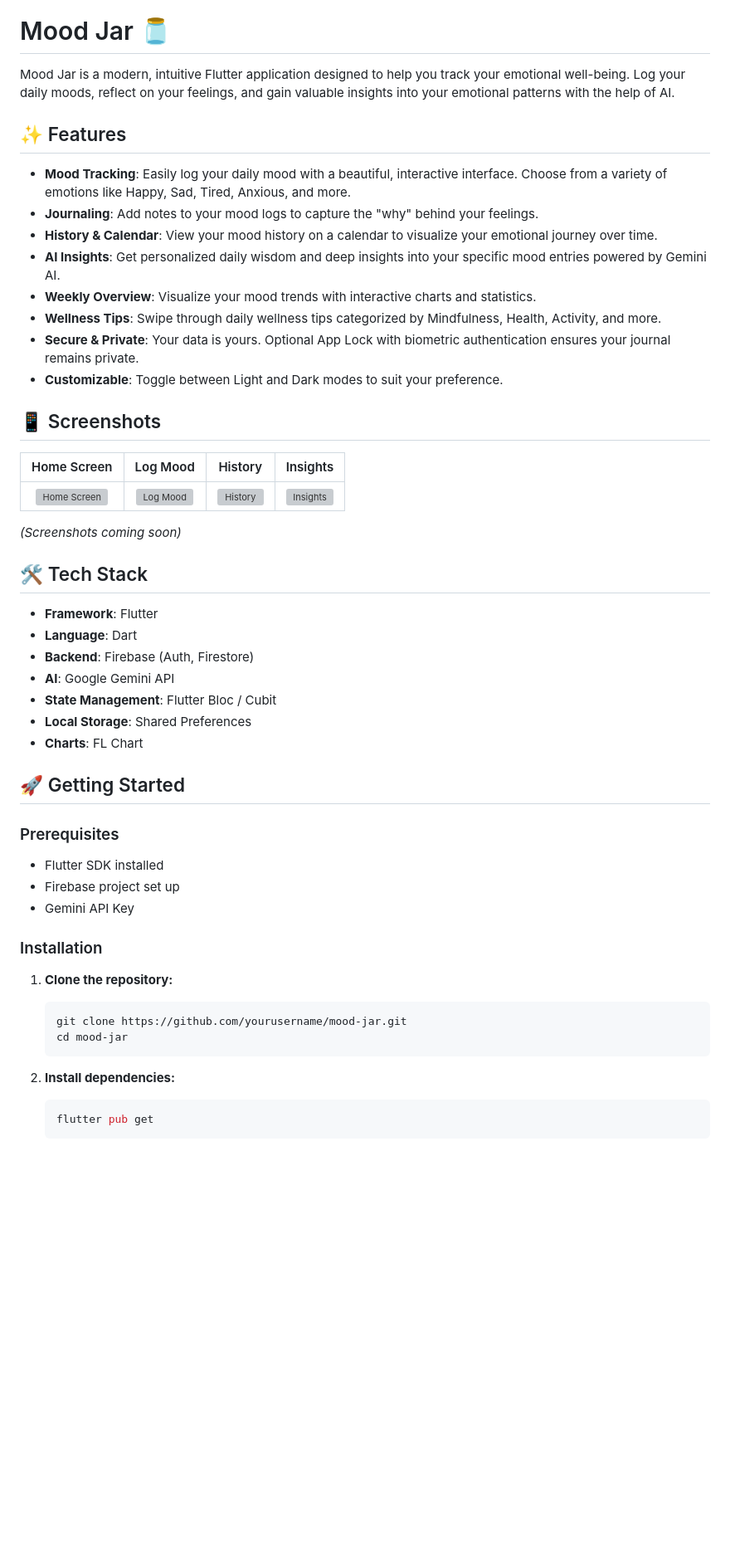
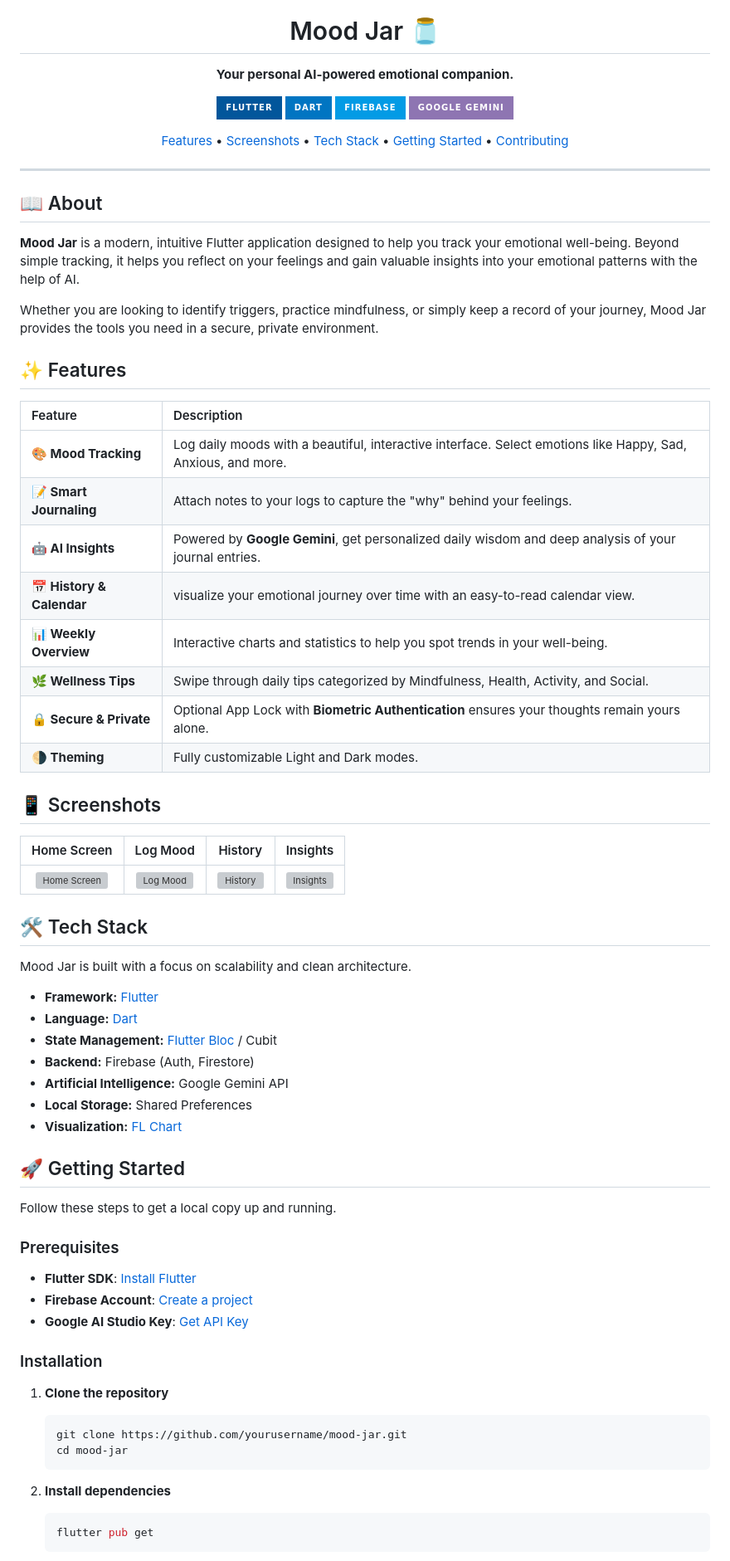
Before and after one commit to loczus887/moodJar, a Markdown page: README.md, the part around one of its changes. Shown at 83% size. Drawn GitHub-style; badges without logos; blank space fills up the shorter version; grey boxes are pictures that could not be loaded.

Commit message:
Update `README.md` with enhanced structure, detailed sections, feature table, setup instructions, and tech stack improvements

````diff
--- a/README.md
+++ b/README.md
@@ -1,56 +5,82 @@
 # Mood Jar 🫙
 
-Mood Jar is a modern, intuitive Flutter application designed to help you track your emotional well-being. Log your daily
-moods, reflect on your feelings, and gain valuable insights into your emotional patterns with the help of AI.
+**Your personal AI-powered emotional companion.**
+
+[![Flutter](https://img.shields.io/badge/Flutter-%2302569B.svg?style=for-the-badge&logo=Flutter&logoColor=white)](https://flutter.dev/)
+[![Dart](https://img.shields.io/badge/dart-%230175C2.svg?style=for-the-badge&logo=dart&logoColor=white)](https://dart.dev/)
+[![Firebase](https://img.shields.io/badge/firebase-%23039BE5.svg?style=for-the-badge&logo=firebase)](https://firebase.google.com/)
+[![Gemini AI](https://img.shields.io/badge/Google%20Gemini-8E75B2?style=for-the-badge&logo=google%20gemini&logoColor=white)](https://deepmind.google/technologies/gemini/)
+
+  <p>
+    <a href="#-features">Features</a> •
+    <a href="#-screenshots">Screenshots</a> •
+    <a href="#-tech-stack">Tech Stack</a> •
+    <a href="#-getting-started">Getting Started</a> •
+    <a href="#-contributing">Contributing</a>
+  </p>
+</div>
+
+---
+
+## 📖 About
+
+**Mood Jar** is a modern, intuitive Flutter application designed to help you track your emotional well-being. Beyond
+simple tracking, it helps you reflect on your feelings and gain valuable insights into your emotional patterns with the
+help of AI.
+
+Whether you are looking to identify triggers, practice mindfulness, or simply keep a record of your journey, Mood Jar
+provides the tools you need in a secure, private environment.
 
 ## ✨ Features
 
-* **Mood Tracking**: Easily log your daily mood with a beautiful, interactive interface. Choose from a variety of
-  emotions like Happy, Sad, Tired, Anxious, and more.
-* **Journaling**: Add notes to your mood logs to capture the "why" behind your feelings.
-* **History & Calendar**: View your mood history on a calendar to visualize your emotional journey over time.
-* **AI Insights**: Get personalized daily wisdom and deep insights into your specific mood entries powered by Gemini AI.
-* **Weekly Overview**: Visualize your mood trends with interactive charts and statistics.
-* **Wellness Tips**: Swipe through daily wellness tips categorized by Mindfulness, Health, Activity, and more.
-* **Secure & Private**: Your data is yours. Optional App Lock with biometric authentication ensures your journal remains
-  private.
-* **Customizable**: Toggle between Light and Dark modes to suit your preference.
+| Feature                   | Description                                                                                                  |
+|:--------------------------|:-------------------------------------------------------------------------------------------------------------|
+| **🎨 Mood Tracking**      | Log daily moods with a beautiful, interactive interface. Select emotions like Happy, Sad, Anxious, and more. |
+| **📝 Smart Journaling**   | Attach notes to your logs to capture the "why" behind your feelings.                                         |
+| **🤖 AI Insights**        | Powered by **Google Gemini**, get personalized daily wisdom and deep analysis of your journal entries.       |
+| **📅 History & Calendar** | visualize your emotional journey over time with an easy-to-read calendar view.                               |
+| **📊 Weekly Overview**    | Interactive charts and statistics to help you spot trends in your well-being.                                |
+| **🌿 Wellness Tips**      | Swipe through daily tips categorized by Mindfulness, Health, Activity, and Social.                           |
+| **🔒 Secure & Private**   | Optional App Lock with **Biometric Authentication** ensures your thoughts remain yours alone.                |
+| **🌗 Theming**            | Fully customizable Light and Dark modes.                                                                     |
 
 ## 📱 Screenshots
 
-| Home Screen | Log Mood | History | Insights |
-|:---:|:---:|:---:|:---:|
-| ![Home Screen](screenshots/home.png) | ![Log Mood](screenshots/log_mood.png) | ![History](screenshots/history.png) | ![Insights](screenshots/insights.png) |
-
-*(Screenshots coming soon)*
+|                          Home Screen                           |                            Log Mood                             |                            History                            |                            Insights                             |
+|:--------------------------------------------------------------:|:---------------------------------------------------------------:|:-------------------------------------------------------------:|:---------------------------------------------------------------:|
+| <img src="screenshots/home.png" width="200" alt="Home Screen"> | <img src="screenshots/log_mood.png" width="200" alt="Log Mood"> | <img src="screenshots/history.png" width="200" alt="History"> | <img src="screenshots/insights.png" width="200" alt="Insights"> |
 
 ## 🛠️ Tech Stack
 
-* **Framework**: Flutter
-* **Language**: Dart
-* **Backend**: Firebase (Auth, Firestore)
-* **AI**: Google Gemini API
-* **State Management**: Flutter Bloc / Cubit
-* **Local Storage**: Shared Preferences
-* **Charts**: FL Chart
+Mood Jar is built with a focus on scalability and clean architecture.
+
+* **Framework:** [Flutter](https://flutter.dev)
+* **Language:** [Dart](https://dart.dev)
+* **State Management:** [Flutter Bloc](https://pub.dev/packages/flutter_bloc) / Cubit
+* **Backend:** Firebase (Auth, Firestore)
+* **Artificial Intelligence:** Google Gemini API
+* **Local Storage:** Shared Preferences
+* **Visualization:** [FL Chart](https://pub.dev/packages/fl_chart)
 
 ## 🚀 Getting Started
 
+Follow these steps to get a local copy up and running.
+
 ### Prerequisites
 
-* Flutter SDK installed
-* Firebase project set up
-* Gemini API Key
+* **Flutter SDK**: [Install Flutter](https://docs.flutter.dev/get-started/install)
+* **Firebase Account**: [Create a project](https://console.firebase.google.com/)
+* **Google AI Studio Key**: [Get API Key](https://aistudio.google.com/app/apikey)
 
 ### Installation
 
-1. **Clone the repository:**
+1. **Clone the repository**
    ```bash
    git clone https://github.com/yourusername/mood-jar.git
    cd mood-jar
    ```
 
-2. **Install dependencies:**
+2. **Install dependencies**
    ```bash
    flutter pub get
    ```
````
Also changed, not shown: other parts of README.md (+50 -15 lines).
